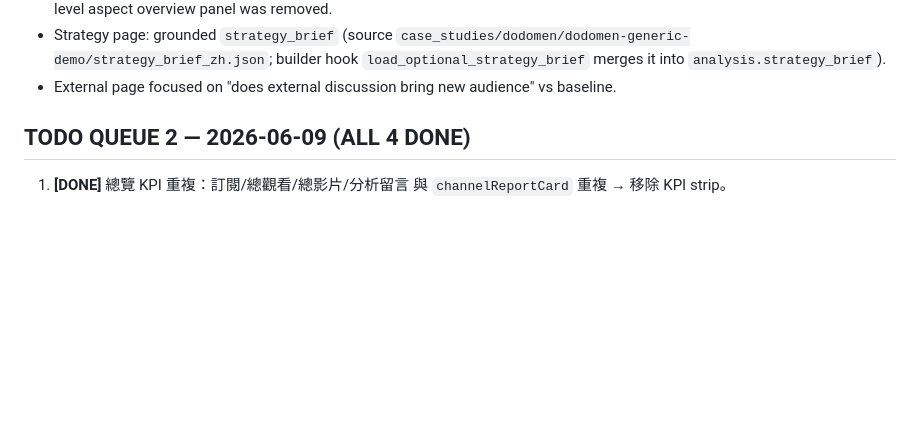
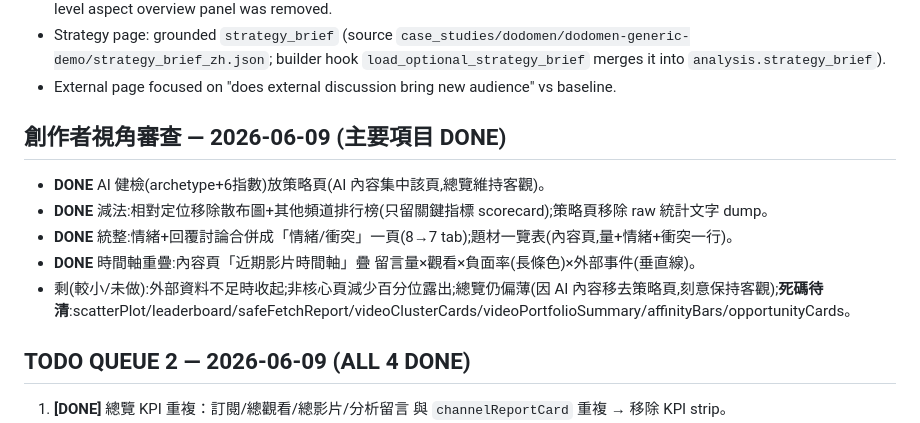
Before and after one commit to Lewis-panda/youtube-analyzer, a Markdown page: CLAUDE.md, the part around the change. Rendered like a GitHub page; blank space fills up the shorter version.

Commit message:
CLAUDE.md: record creator-POV review batch (done + remaining)
Co-Authored-By: Claude Opus 4.8 <noreply@anthropic.com>

```diff
--- a/CLAUDE.md
+++ b/CLAUDE.md
@@ -36,6 +36,14 @@ run out of tokens mid-task — this file lets any session resume cleanly.
   `case_studies/dodomen/dodomen-generic-demo/strategy_brief_zh.json`; builder hook
   `load_optional_strategy_brief` merges it into `analysis.strategy_brief`).
 - External page focused on "does external discussion bring new audience" vs baseline.
+
+## 創作者視角審查 — 2026-06-09 (主要項目 DONE)
+
+- **DONE** AI 健檢(archetype+6指數)放策略頁(AI 內容集中該頁,總覽維持客觀)。
+- **DONE** 減法:相對定位移除散布圖+其他頻道排行榜(只留關鍵指標 scorecard);策略頁移除 raw 統計文字 dump。
+- **DONE** 統整:情緒+回覆討論合併成「情緒/衝突」一頁(8→7 tab);題材一覽表(內容頁,量+情緒+衝突一行)。
+- **DONE** 時間軸重疊:內容頁「近期影片時間軸」疊 留言量×觀看×負面率(長條色)×外部事件(垂直線)。
+- 剩(較小/未做):外部資料不足時收起;非核心頁減少百分位露出;總覽仍偏薄(因 AI 內容移去策略頁,刻意保持客觀);**死碼待清**:scatterPlot/leaderboard/safeFetchReport/videoClusterCards/videoPortfolioSummary/affinityBars/opportunityCards。
 
 ## TODO QUEUE 2 — 2026-06-09 (ALL 4 DONE)
 
```
